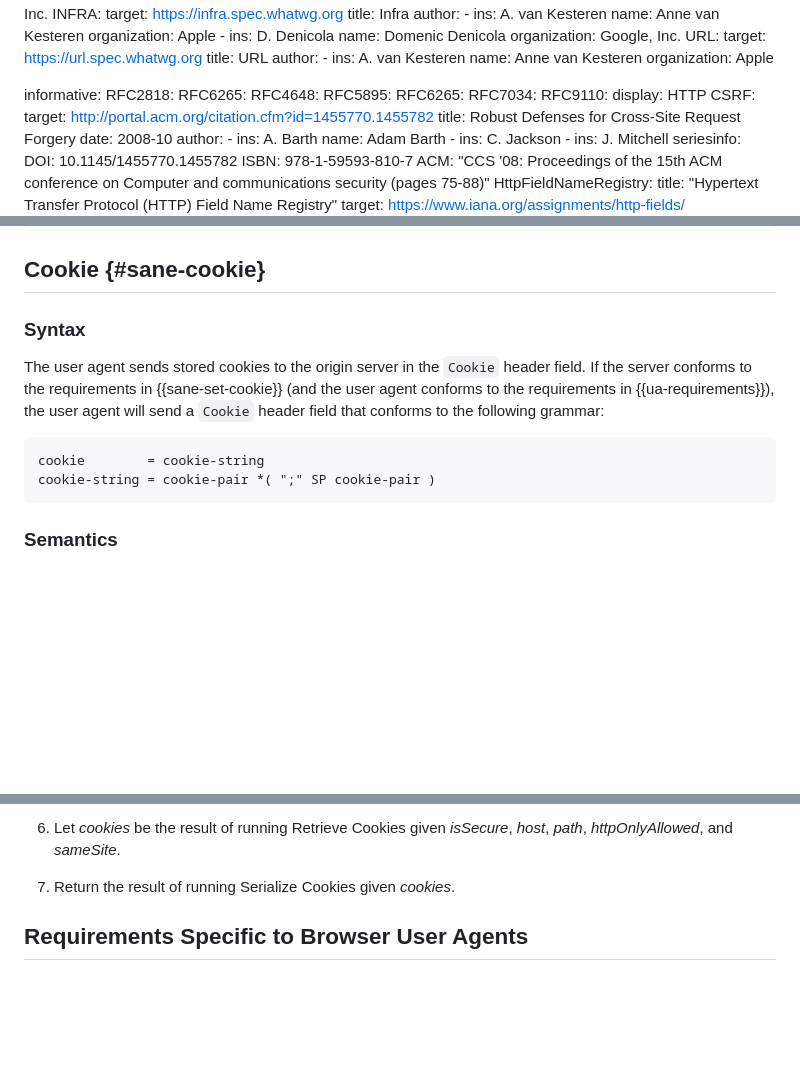
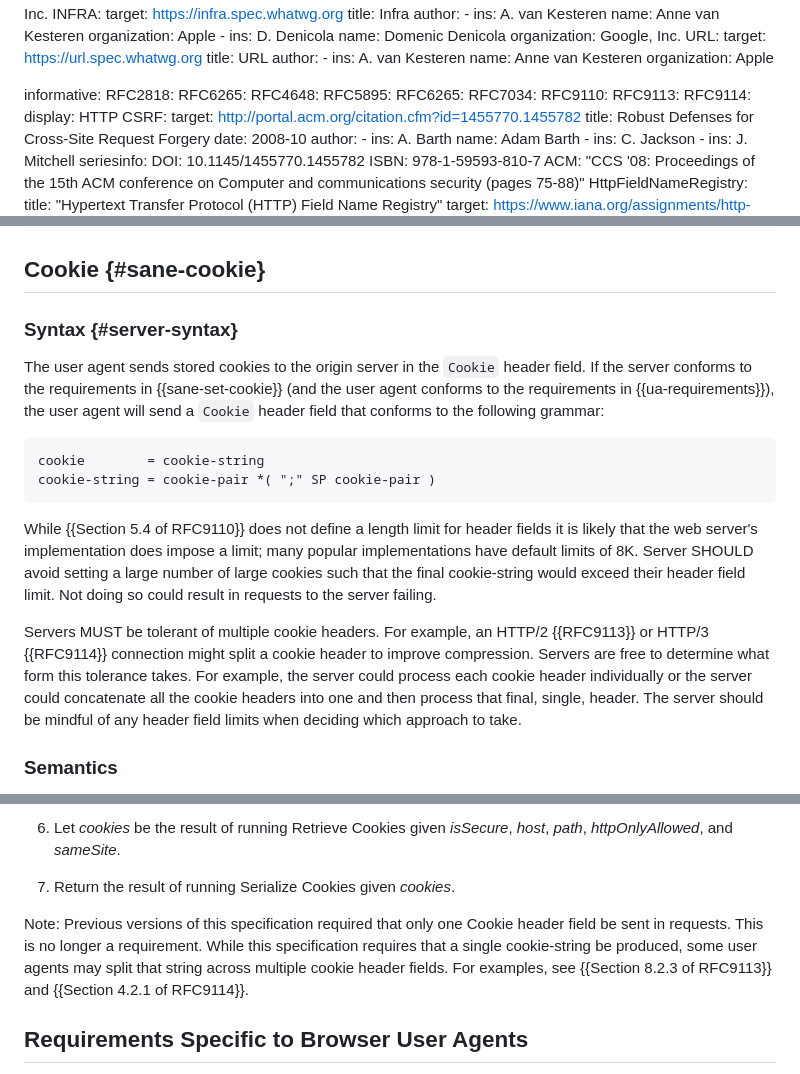
Before and after one commit to johannhof/draft-annevk-johannhof-httpbis-cookies, a Markdown page: draft-annevk-johannhof-httpbis-cookies.md, 3 parts joined by grey strips. Drawn GitHub-style; blank space fills up the shorter version.

Commit message:
Clarify cookie header handling, Expand on multiple header tolerance and header limits & grammar fixes.
Original commits by Steven Bingler
- https://github.com/httpwg/http-extensions/commit/cebf9e5a5078acc9d38afa8146d0546067ad79e8
- https://github.com/httpwg/http-extensions/commit/6272f72c7d97618c397457c84e6ec878dd693fb1
- https://github.com/httpwg/http-extensions/commit/cc35c355fb2512c2b5e14170500e26ac43c668b2
- https://github.com/httpwg/http-extensions/commit/34f78e8a601686058c548b4f0159819da4ef36ac
- https://github.com/httpwg/http-extensions/commit/1521db9d12762c1d34d32a7d1ae76ecfbe59010c
- https://github.com/httpwg/http-extensions/commit/915baea202d8c6bc13fe272fa18e9031e240fa1f

```diff
--- a/draft-annevk-johannhof-httpbis-cookies.md
+++ b/draft-annevk-johannhof-httpbis-cookies.md
@@ -98,6 +98,8 @@ informative:
   RFC6265:
   RFC7034:
   RFC9110:
+  RFC9113:
+  RFC9114:
     display: HTTP
   CSRF:
     target: http://portal.acm.org/citation.cfm?id=1455770.1455782
@@ -643,7 +645,7 @@ Set-Cookie: __Host-SID=12345; Secure; Path=/
 
 ## Cookie {#sane-cookie}
 
-### Syntax
+### Syntax {#server-syntax}
 
 The user agent sends stored cookies to the origin server in the `Cookie` header field.
 If the server conforms to the requirements in {{sane-set-cookie}} (and the user agent
@@ -654,6 +656,21 @@ header field that conforms to the following grammar:
 cookie        = cookie-string
 cookie-string = cookie-pair *( ";" SP cookie-pair )
 ~~~
+
+While {{Section 5.4 of RFC9110}} does not define a length limit for header
+fields it is likely that the web server's implementation does impose a limit;
+many popular implementations have default limits of 8K. Server SHOULD avoid
+setting a large number of large cookies such that the final cookie-string
+would exceed their header field limit. Not doing so could result in requests
+to the server failing.
+
+Servers MUST be tolerant of multiple cookie headers. For example, an HTTP/2
+{{RFC9113}} or HTTP/3 {{RFC9114}} connection might split a cookie header to
+improve compression. Servers are free to determine what form this tolerance
+takes. For example, the server could process each cookie header individually
+or the server could concatenate all the cookie headers into one and then
+process that final, single, header. The server should be mindful of any
+header field limits when deciding which approach to take.
 
 ### Semantics
 
@@ -1341,6 +1358,11 @@ user agent MUST compute its value as follows:
 
 1. Return the result of running Serialize Cookies given _cookies_.
 
+Note: Previous versions of this specification required that only one Cookie
+header field be sent in requests. This is no longer a requirement. While this
+specification requires that a single cookie-string be produced, some user agents
+may split that string across multiple cookie header fields. For examples, see
+{{Section 8.2.3 of RFC9113}} and {{Section 4.2.1 of RFC9114}}.
 
 ## Requirements Specific to Browser User Agents
 
```
